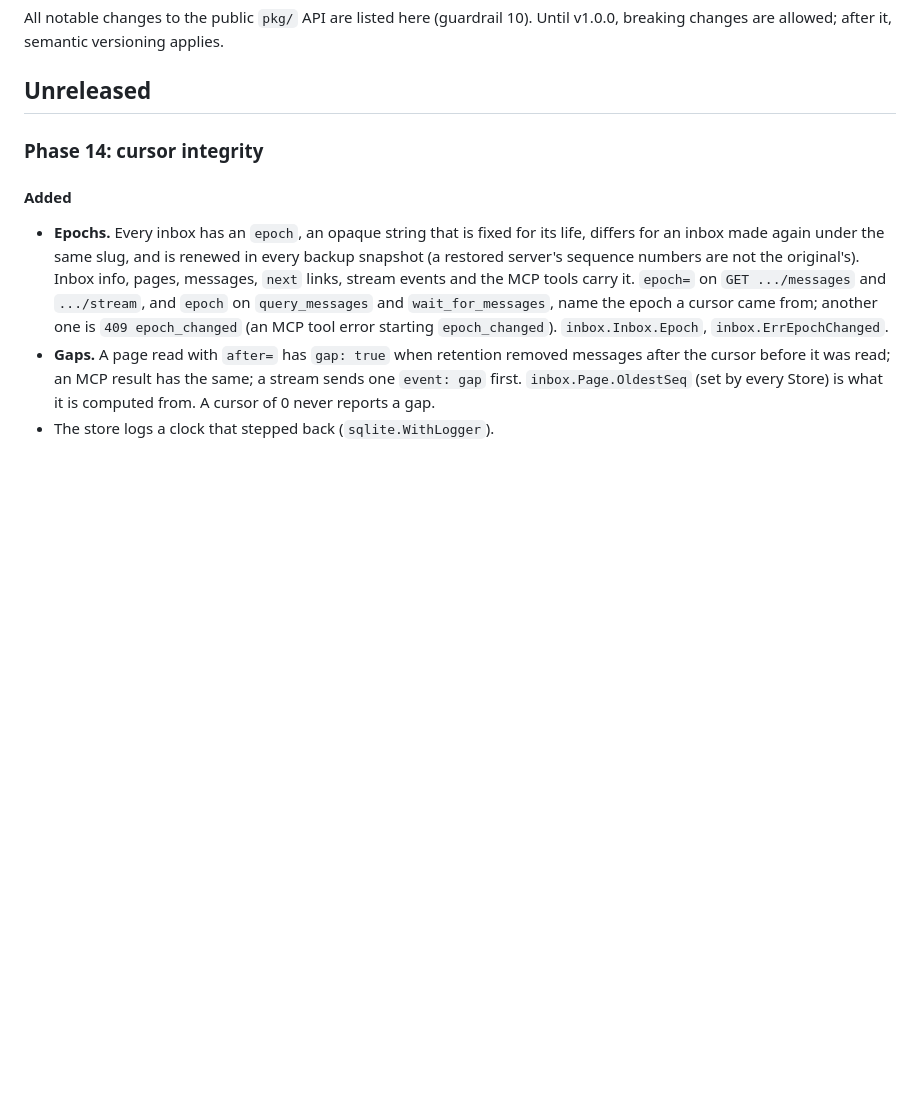
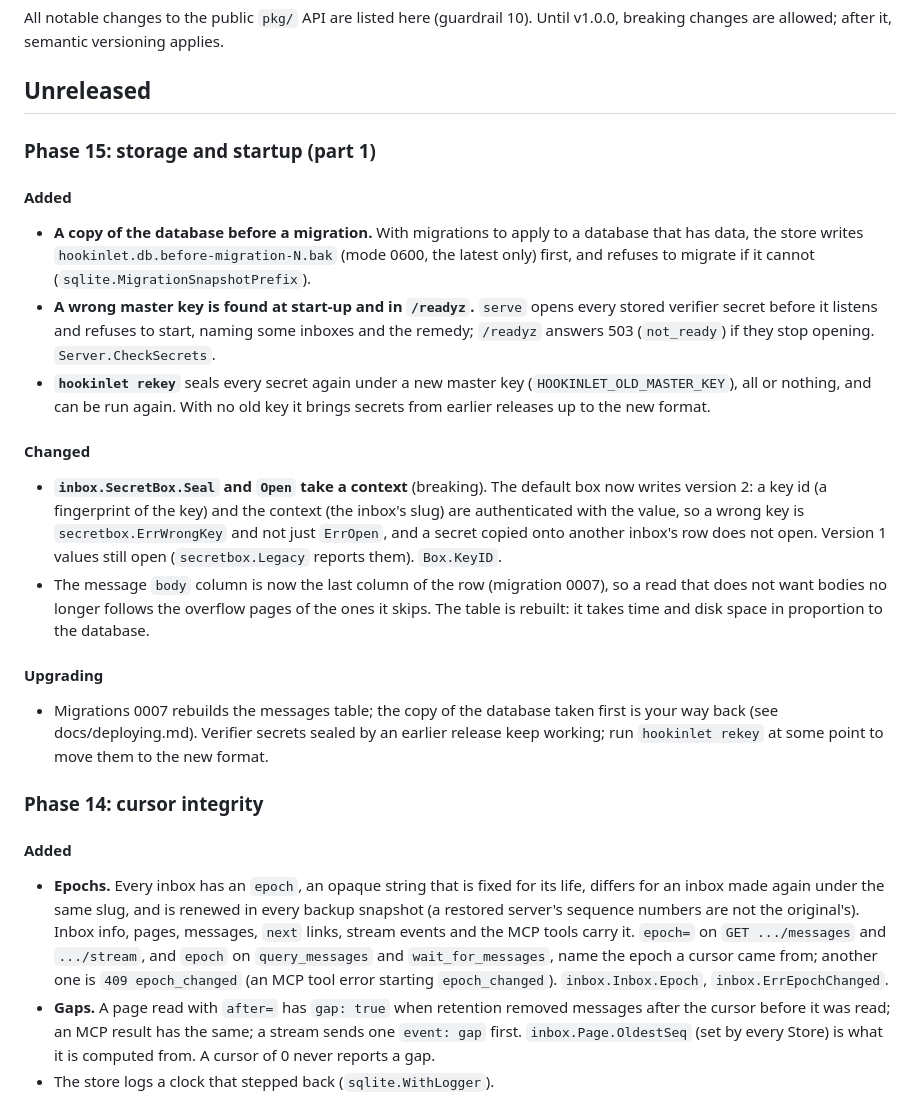
Before and after one commit to hookinlet/hookinlet, a Markdown page: CHANGELOG.md, the part around the change. GitHub-like rendering; blank space fills up the shorter version.

Commit message:
Document the master-key check, rekey, and the copy before a migration

```diff
--- a/CHANGELOG.md
+++ b/CHANGELOG.md
@@ -5,6 +5,34 @@ Until v1.0.0, breaking changes are allowed; after it, semantic versioning
 applies.
 
 ## Unreleased
+
+### Phase 15: storage and startup (part 1)
+
+#### Added
+- **A copy of the database before a migration.** With migrations to apply to a database
+  that has data, the store writes `hookinlet.db.before-migration-N.bak` (mode 0600, the
+  latest only) first, and refuses to migrate if it cannot (`sqlite.MigrationSnapshotPrefix`).
+- **A wrong master key is found at start-up and in `/readyz`.** `serve` opens every stored
+  verifier secret before it listens and refuses to start, naming some inboxes and the
+  remedy; `/readyz` answers 503 (`not_ready`) if they stop opening. `Server.CheckSecrets`.
+- **`hookinlet rekey`** seals every secret again under a new master key
+  (`HOOKINLET_OLD_MASTER_KEY`), all or nothing, and can be run again. With no old key it
+  brings secrets from earlier releases up to the new format.
+
+#### Changed
+- **`inbox.SecretBox.Seal` and `Open` take a context** (breaking). The default box now
+  writes version 2: a key id (a fingerprint of the key) and the context (the inbox's slug)
+  are authenticated with the value, so a wrong key is `secretbox.ErrWrongKey` and not
+  just `ErrOpen`, and a secret copied onto another inbox's row does not open. Version 1
+  values still open (`secretbox.Legacy` reports them). `Box.KeyID`.
+- The message `body` column is now the last column of the row (migration 0007), so a read
+  that does not want bodies no longer follows the overflow pages of the ones it skips. The
+  table is rebuilt: it takes time and disk space in proportion to the database.
+
+#### Upgrading
+- Migrations 0007 rebuilds the messages table; the copy of the database taken first is
+  your way back (see docs/deploying.md). Verifier secrets sealed by an earlier release
+  keep working; run `hookinlet rekey` at some point to move them to the new format.
 
 ### Phase 14: cursor integrity
 
```
Also changed, not shown: docs/deploying.md (+23 -3 lines), docs/extending.md (+1 -1 lines).
